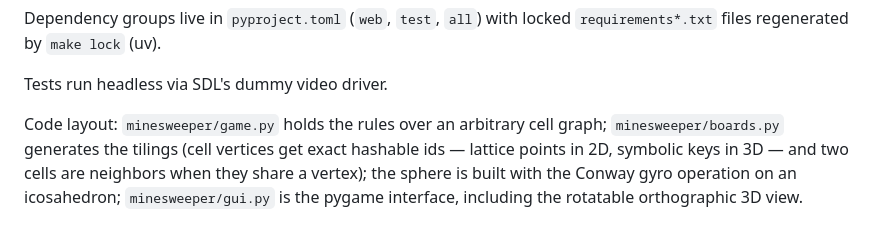
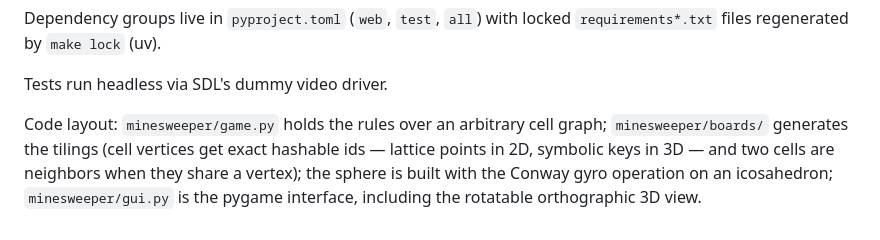
Before and after one commit to sirk0/minesweeper-tiles, a Markdown page: README.md, the part around the change. Drawn GitHub-style.

```diff
--- a/README.md
+++ b/README.md
@@ -93,7 +93,7 @@ locked `requirements*.txt` files regenerated by `make lock` (uv).
 Tests run headless via SDL's dummy video driver.
 
 Code layout: `minesweeper/game.py` holds the rules over an arbitrary
-cell graph; `minesweeper/boards.py` generates the tilings (cell
+cell graph; `minesweeper/boards/` generates the tilings (cell
 vertices get exact hashable ids — lattice points in 2D, symbolic keys
 in 3D — and two cells are neighbors when they share a vertex); the
 sphere is built with the Conway gyro operation on an icosahedron;
```
Also changed, not shown: AGENTS.md (added, +141 -0 lines), CLAUDE.md (+26 -17 lines).
